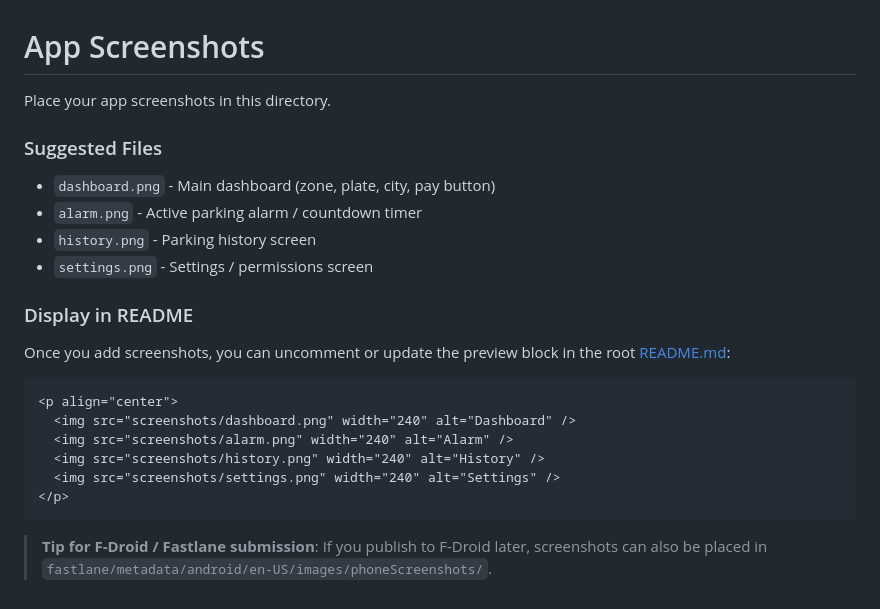
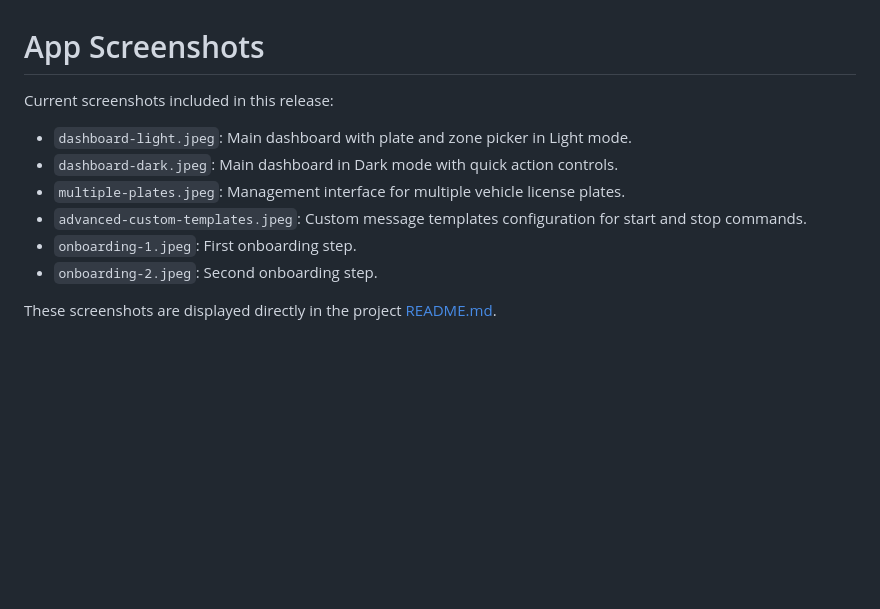
Before and after one commit to TomceGraphics/parking-sms, a Markdown page: screenshots/README.md, the part around the change. Drawn GitHub-style; blank space fills up the shorter version.

Commit message:
docs: add screenshots and showcase gallery in README

````diff
--- a/screenshots/README.md
+++ b/screenshots/README.md
@@ -1,26 +1,12 @@
 # App Screenshots
 
-Place your app screenshots in this directory.
+Current screenshots included in this release:
 
-### Suggested Files
+- `dashboard-light.jpeg`: Main dashboard with plate and zone picker in Light mode.
+- `dashboard-dark.jpeg`: Main dashboard in Dark mode with quick action controls.
+- `multiple-plates.jpeg`: Management interface for multiple vehicle license plates.
+- `advanced-custom-templates.jpeg`: Custom message templates configuration for start and stop commands.
+- `onboarding-1.jpeg`: First onboarding step.
+- `onboarding-2.jpeg`: Second onboarding step.
 
-- `dashboard.png` - Main dashboard (zone, plate, city, pay button)
-- `alarm.png` - Active parking alarm / countdown timer
-- `history.png` - Parking history screen
-- `settings.png` - Settings / permissions screen
-
-### Display in README
-
-Once you add screenshots, you can uncomment or update the preview block in the root [README.md](../README.md):
-
-```markdown
-<p align="center">
-  <img src="screenshots/dashboard.png" width="240" alt="Dashboard" />
-  <img src="screenshots/alarm.png" width="240" alt="Alarm" />
-  <img src="screenshots/history.png" width="240" alt="History" />
-  <img src="screenshots/settings.png" width="240" alt="Settings" />
-</p>
-```
-
-> **Tip for F-Droid / Fastlane submission**:
-> If you publish to F-Droid later, screenshots can also be placed in `fastlane/metadata/android/en-US/images/phoneScreenshots/`.
+These screenshots are displayed directly in the project [README.md](../README.md).
````
Also changed, not shown: README.md (+8 -9 lines), screenshots/advanced-custom-templates.jpeg (added), screenshots/dashboard-dark.jpeg (added), screenshots/dashboard-light.jpeg (added), screenshots/multiple-plates.jpeg (added), screenshots/onboarding-1.jpeg (added), screenshots/onboarding-2.jpeg (added), 1 other file.
